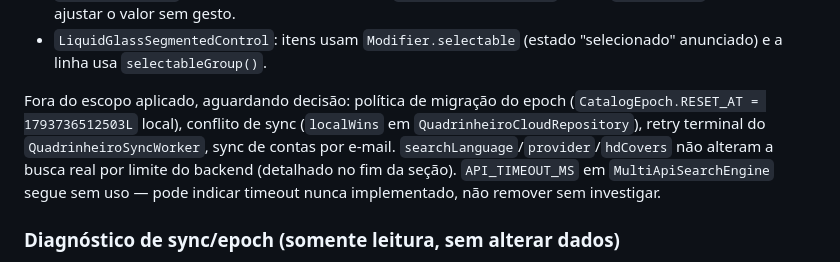
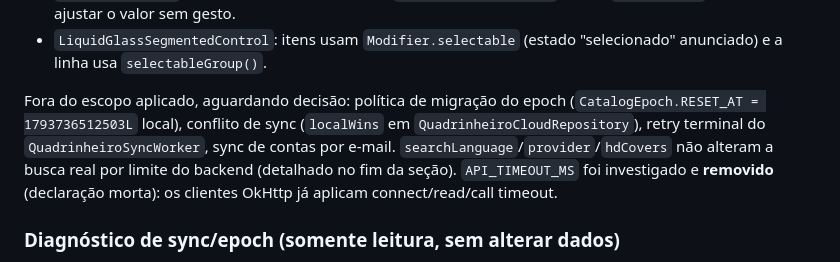
Before and after one commit to felipemloiola/Quadrinheiro, a Markdown page: CONTEXTO-DO-APP.md, the part around the change. Drawn GitHub-style.

Commit message:
docs(contexto): registra remocao do timeout inerte
API_TIMEOUT_MS ja nao existe; comportamento preservado por configuracao OkHttp ja existente.

```diff
--- a/CONTEXTO-DO-APP.md
+++ b/CONTEXTO-DO-APP.md
@@ -442,7 +442,7 @@ Segundo lote (também local, não commitado):
 - `LiquidSlider.kt`: semântica de acessibilidade (`progressBarRangeInfo` + ação `setProgress`) para TalkBack ajustar o valor sem gesto.
 - `LiquidGlassSegmentedControl`: itens usam `Modifier.selectable` (estado "selecionado" anunciado) e a linha usa `selectableGroup()`.
 
-Fora do escopo aplicado, aguardando decisão: política de migração do epoch (`CatalogEpoch.RESET_AT = 1793736512503L` local), conflito de sync (`localWins` em `QuadrinheiroCloudRepository`), retry terminal do `QuadrinheiroSyncWorker`, sync de contas por e-mail. `searchLanguage`/`provider`/`hdCovers` não alteram a busca real por limite do backend (detalhado no fim da seção). `API_TIMEOUT_MS` em `MultiApiSearchEngine` segue sem uso — pode indicar timeout nunca implementado, não remover sem investigar.
+Fora do escopo aplicado, aguardando decisão: política de migração do epoch (`CatalogEpoch.RESET_AT = 1793736512503L` local), conflito de sync (`localWins` em `QuadrinheiroCloudRepository`), retry terminal do `QuadrinheiroSyncWorker`, sync de contas por e-mail. `searchLanguage`/`provider`/`hdCovers` não alteram a busca real por limite do backend (detalhado no fim da seção). `API_TIMEOUT_MS` foi investigado e **removido** (declaração morta): os clientes OkHttp já aplicam connect/read/call timeout.
 
 ### Diagnóstico de sync/epoch (somente leitura, sem alterar dados)
 
```
